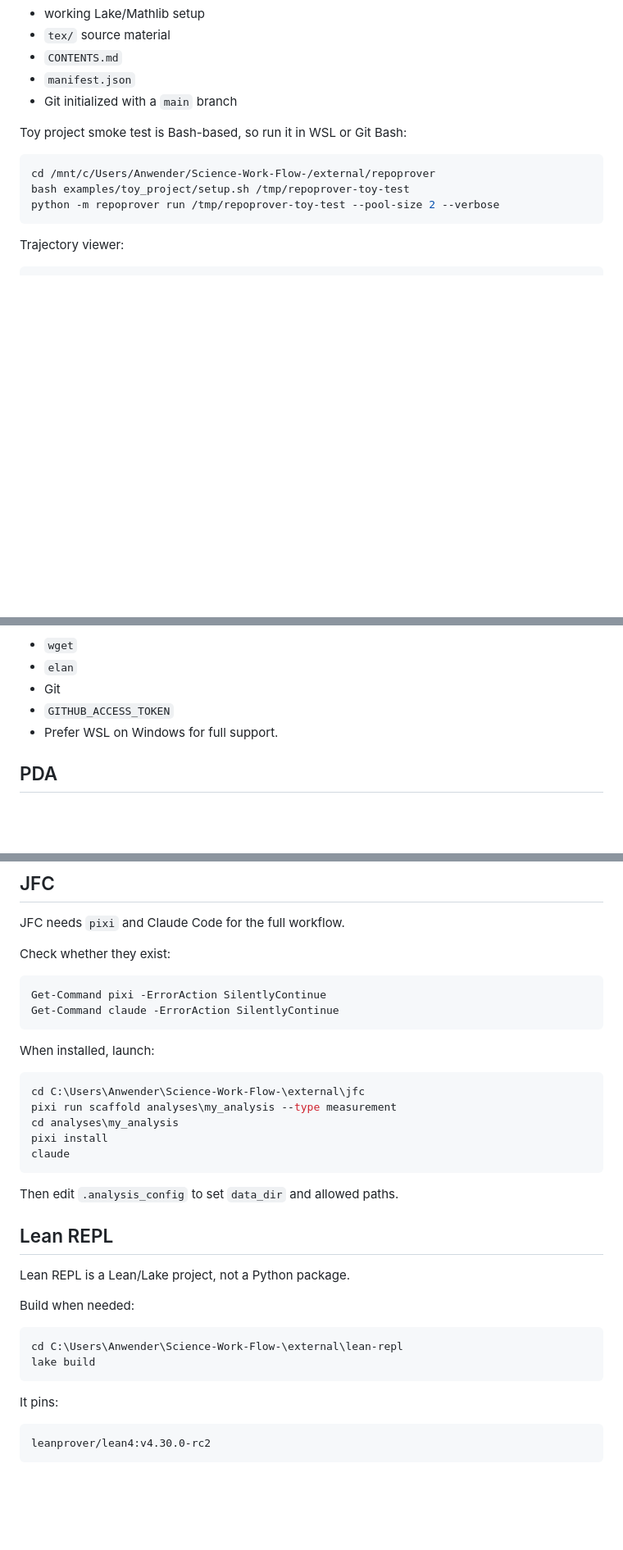
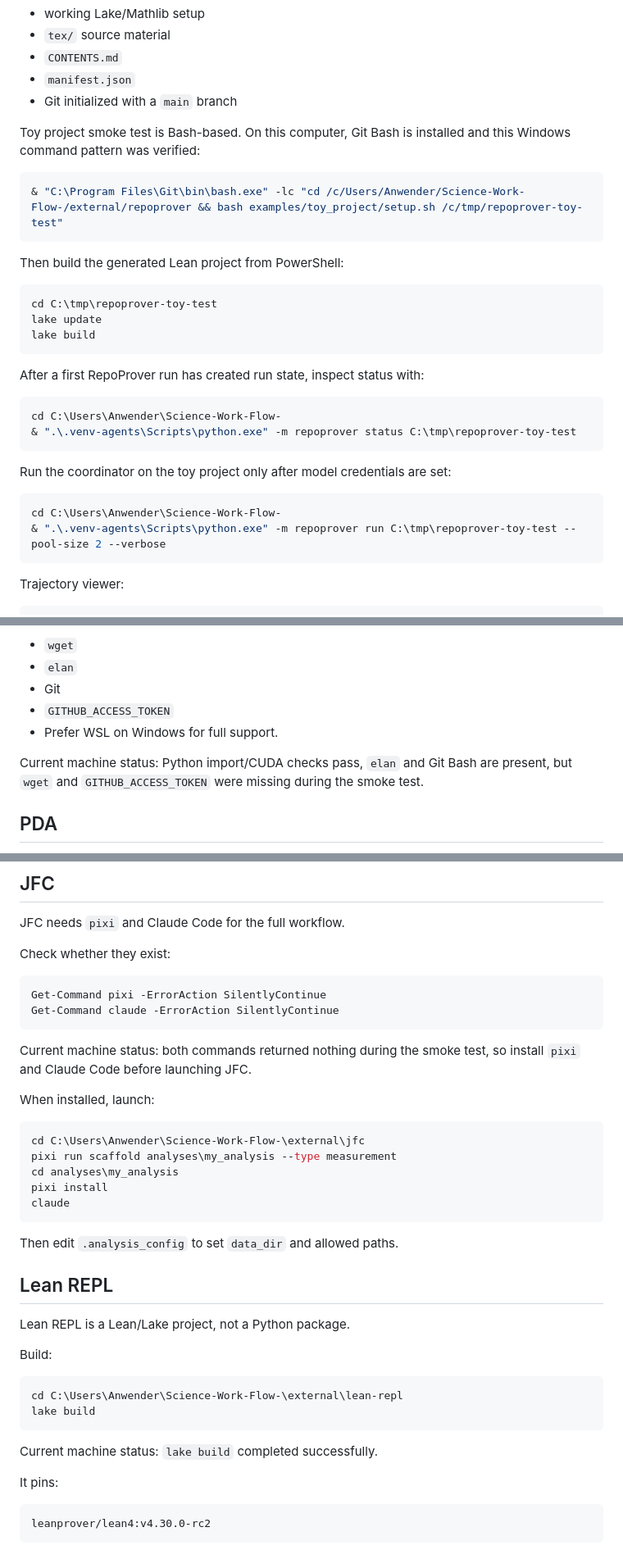
Before and after one commit to hanjiadong0/Science-Work-Flow-, a Markdown page: external/README.md, 3 parts joined by grey strips. Shown at 82% size. Rendered like a GitHub page; blank space fills up the shorter version.

Commit message:
Verify external agent launch guide

````diff
--- a/external/README.md
+++ b/external/README.md
@@ -148,12 +165,32 @@ RepoProver expects the Lean project to have:
 - `manifest.json`
 - Git initialized with a `main` branch
 
-Toy project smoke test is Bash-based, so run it in WSL or Git Bash:
+Toy project smoke test is Bash-based. On this computer, Git Bash is installed and this Windows command pattern was verified:
 
-```bash
-cd /mnt/c/Users/Anwender/Science-Work-Flow-/external/repoprover
-bash examples/toy_project/setup.sh /tmp/repoprover-toy-test
-python -m repoprover run /tmp/repoprover-toy-test --pool-size 2 --verbose
+```powershell
+& "C:\Program Files\Git\bin\bash.exe" -lc "cd /c/Users/Anwender/Science-Work-Flow-/external/repoprover && bash examples/toy_project/setup.sh /c/tmp/repoprover-toy-test"
+```
+
+Then build the generated Lean project from PowerShell:
+
+```powershell
+cd C:\tmp\repoprover-toy-test
+lake update
+lake build
+```
+
+After a first RepoProver run has created run state, inspect status with:
+
+```powershell
+cd C:\Users\Anwender\Science-Work-Flow-
+& ".\.venv-agents\Scripts\python.exe" -m repoprover status C:\tmp\repoprover-toy-test
+```
+
+Run the coordinator on the toy project only after model credentials are set:
+
+```powershell
+cd C:\Users\Anwender\Science-Work-Flow-
+& ".\.venv-agents\Scripts\python.exe" -m repoprover run C:\tmp\repoprover-toy-test --pool-size 2 --verbose
 ```
 
 Trajectory viewer:
@@ -187,6 +224,8 @@ Requirements for full LeanDojo tracing:
 - `GITHUB_ACCESS_TOKEN`
 - Prefer WSL on Windows for full support.
 
+Current machine status: Python import/CUDA checks pass, `elan` and Git Bash are present, but `wget` and `GITHUB_ACCESS_TOKEN` were missing during the smoke test.
+
 ## PDA
 
 PDA currently provides dataset and annotation assets; its README says training/evaluation code and finetuned models are not released yet.
@@ -217,6 +256,8 @@ Get-Command pixi -ErrorAction SilentlyContinue
 Get-Command claude -ErrorAction SilentlyContinue
 ```
 
+Current machine status: both commands returned nothing during the smoke test, so install `pixi` and Claude Code before launching JFC.
+
 When installed, launch:
 
 ```powershell
@@ -233,12 +274,14 @@ Then edit `.analysis_config` to set `data_dir` and allowed paths.
 
 Lean REPL is a Lean/Lake project, not a Python package.
 
-Build when needed:
+Build:
 
 ```powershell
 cd C:\Users\Anwender\Science-Work-Flow-\external\lean-repl
 lake build
 ```
+
+Current machine status: `lake build` completed successfully.
 
 It pins:
 
````
Also changed, not shown: other parts of external/README.md (+17 -0 lines).
